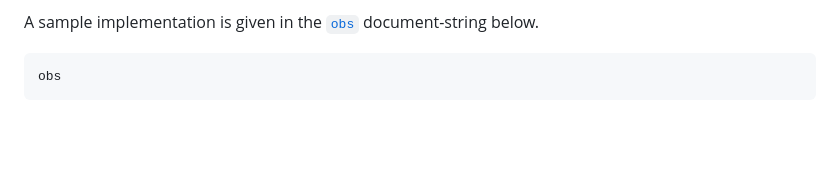
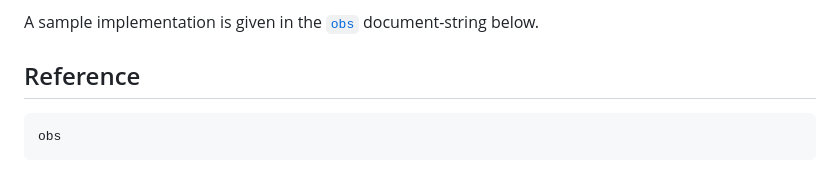
Before and after one commit to JuliaAI/LearnAPI.jl, a Markdown page: docs/src/obs.md, the part around the change. Rendered like a GitHub page; blank space fills up the shorter version.

Commit message:
doc tweak

````diff
--- a/docs/src/obs.md
+++ b/docs/src/obs.md
@@ -93,6 +93,8 @@ the user concerning herself with the details of the representation.
 
 A sample implementation is given in the [`obs`](@ref) document-string below.
 
+## Reference
+
 ```@docs
 obs
 ```
````
